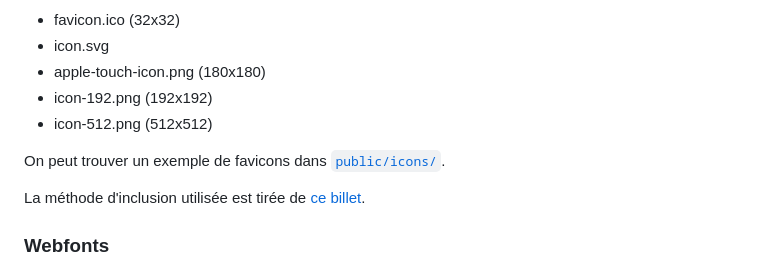
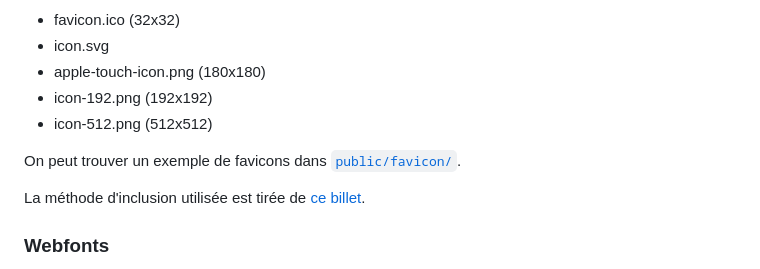
Before and after one commit to chapitreneuf/nova, a Markdown page: doc/index.md, the part around the change. Rendered like a GitHub page.

Commit message:
Fix typo

```diff
--- a/doc/index.md
+++ b/doc/index.md
@@ -246,7 +246,7 @@ Les fichiers appelés sont les suivants :
 * icon-192.png (192x192)
 * icon-512.png (512x512)
 
-On peut trouver un exemple de favicons dans [`public/icons/`](/public/favicon/).
+On peut trouver un exemple de favicons dans [`public/favicon/`](/public/favicon/).
 
 La méthode d'inclusion utilisée est tirée de [ce billet](https://evilmartians.com/chronicles/how-to-favicon-in-2021-six-files-that-fit-most-needs).
 
```
